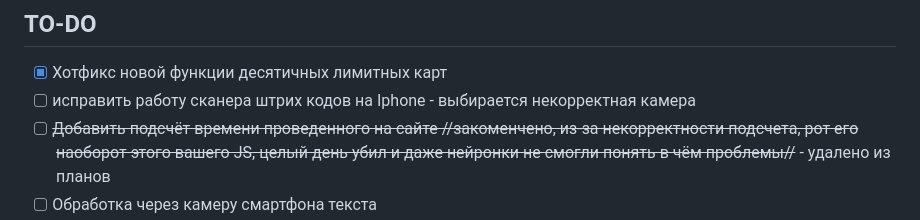
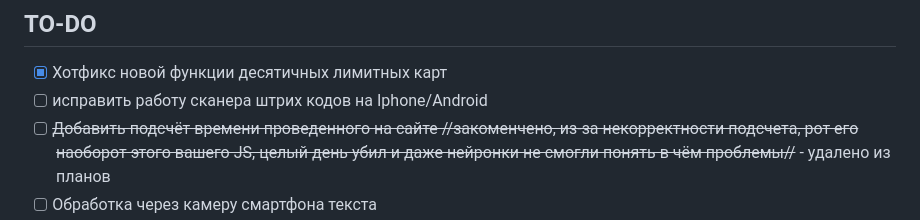
Before and after one commit to madKULOLO/keymanager_GalileoSky, a Markdown page: README.md, the part around the change. Rendered like a GitHub page.

```diff
--- a/README.md
+++ b/README.md
@@ -136,7 +136,7 @@ delkey C0D3F → C0D3F (автоматическое удаление префи
 ## TO-DO
 
 - [x] Хотфикс новой функции десятичных лимитных карт
-- [ ] исправить работу сканера штрих кодов на Iphone - выбирается некорректная камера
+- [ ] исправить работу сканера штрих кодов на Iphone/Android
 - [ ] ~~Добавить подсчёт времени проведенного на сайте //закоменчено, из-за некорректности подсчета, рот его наоборот этого вашего JS, целый день убил и даже нейронки не смогли понять в чём проблемы//~~ - удалено из планов
 - [ ] Обработка через камеру смартфона текста
 - [ ] Добавить поддержку автофокуса камеры смартфона
```
